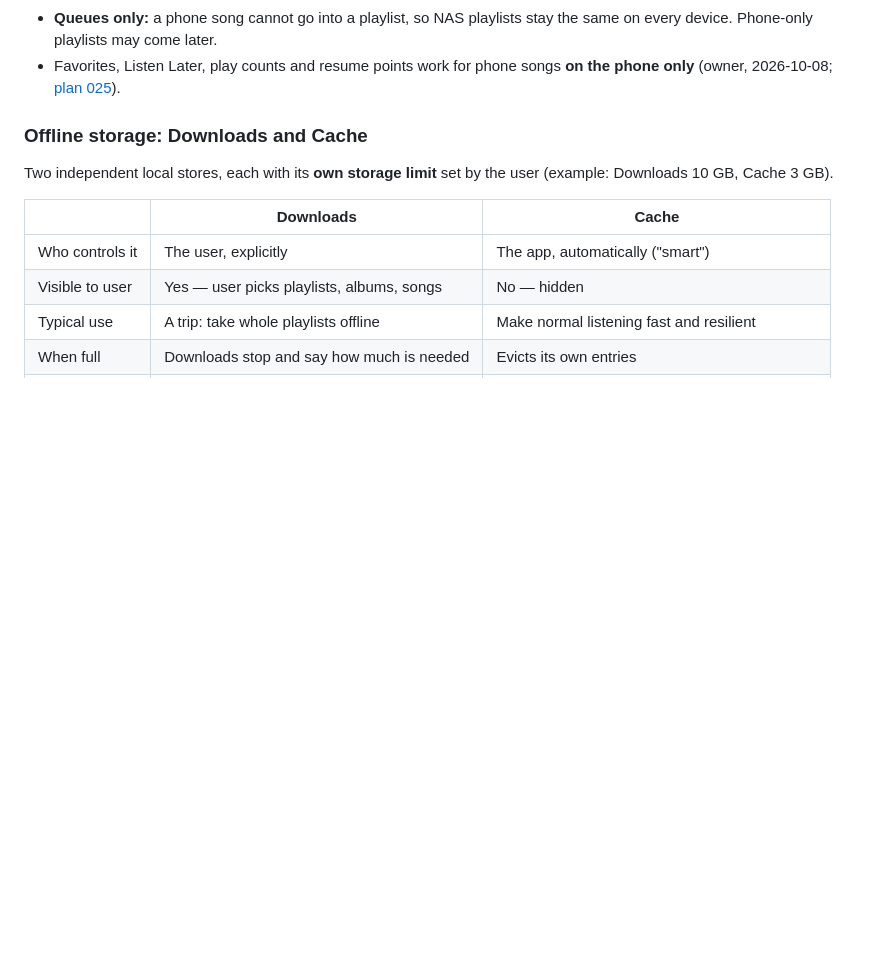
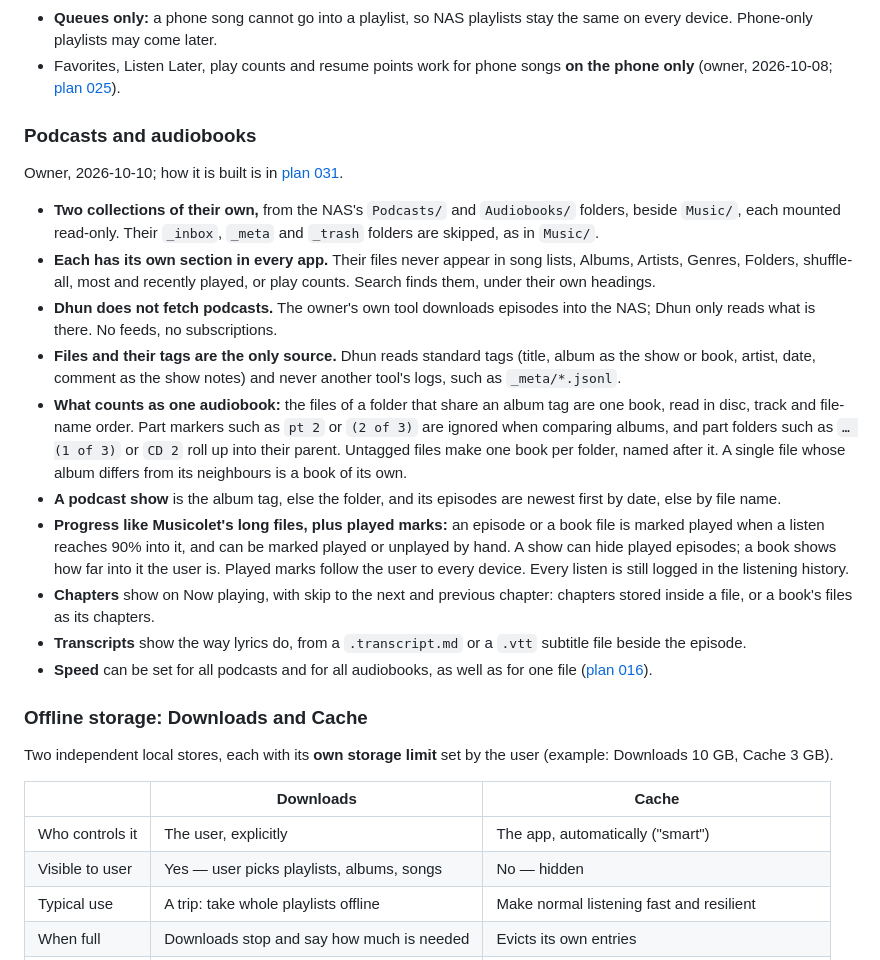
Before and after one commit to vivekg7/dhun, a Markdown page: docs/REQUIREMENTS.md, the part around the change. Rendered like a GitHub page; blank space fills up the shorter version.

```diff
--- a/docs/REQUIREMENTS.md
+++ b/docs/REQUIREMENTS.md
@@ -158,6 +158,43 @@ and anything undecided is under [Open questions](#open-questions).
 - Favorites, Listen Later, play counts and resume points work for phone
   songs **on the phone only** (owner, 2026-10-08;
   [plan 025](plans/025_phone_local_songs.md)).
+
+### Podcasts and audiobooks
+
+Owner, 2026-10-10; how it is built is in
+[plan 031](plans/031_podcasts_and_audiobooks.md).
+
+- **Two collections of their own,** from the NAS's `Podcasts/` and
+  `Audiobooks/` folders, beside `Music/`, each mounted read-only. Their
+  `_inbox`, `_meta` and `_trash` folders are skipped, as in `Music/`.
+- **Each has its own section in every app.** Their files never appear in
+  song lists, Albums, Artists, Genres, Folders, shuffle-all, most and
+  recently played, or play counts. Search finds them, under their own
+  headings.
+- **Dhun does not fetch podcasts.** The owner's own tool downloads episodes
+  into the NAS; Dhun only reads what is there. No feeds, no subscriptions.
+- **Files and their tags are the only source.** Dhun reads standard tags
+  (title, album as the show or book, artist, date, comment as the show
+  notes) and never another tool's logs, such as `_meta/*.jsonl`.
+- **What counts as one audiobook:** the files of a folder that share an
+  album tag are one book, read in disc, track and file-name order. Part
+  markers such as `pt 2` or `(2 of 3)` are ignored when comparing albums,
+  and part folders such as `… (1 of 3)` or `CD 2` roll up into their
+  parent. Untagged files make one book per folder, named after it. A
+  single file whose album differs from its neighbours is a book of its own.
+- **A podcast show** is the album tag, else the folder, and its episodes
+  are newest first by date, else by file name.
+- **Progress like Musicolet's long files, plus played marks:** an episode
+  or a book file is marked played when a listen reaches 90% into it, and can
+  be marked played or unplayed by hand. A show can hide played episodes; a
+  book shows how far into it the user is. Played marks follow the user to
+  every device. Every listen is still logged in the listening history.
+- **Chapters** show on Now playing, with skip to the next and previous
+  chapter: chapters stored inside a file, or a book's files as its chapters.
+- **Transcripts** show the way lyrics do, from a `.transcript.md` or a
+  `.vtt` subtitle file beside the episode.
+- **Speed** can be set for all podcasts and for all audiobooks, as well as
+  for one file ([plan 016](plans/016_speed_and_pitch.md)).
 
 ### Offline storage: Downloads and Cache
 
```
Also changed, not shown: docs/plans/031_podcasts_and_audiobooks.md (added, +187 -0 lines), docs/plans/README.md (+1 -0 lines).
